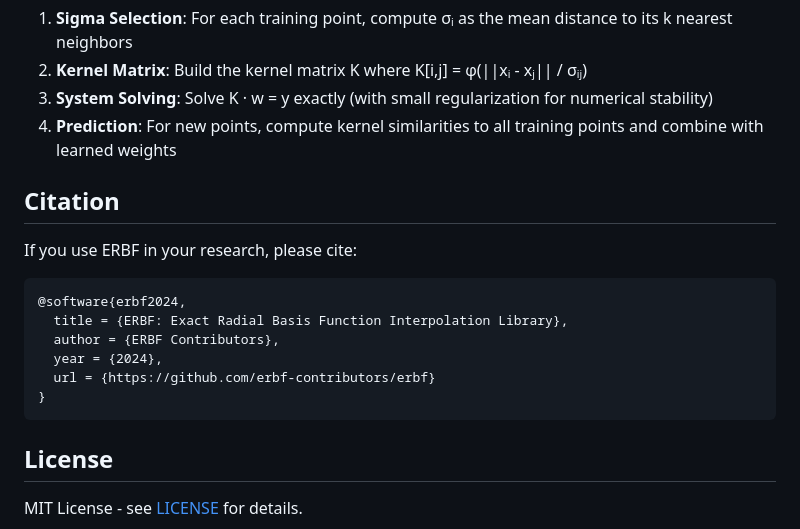
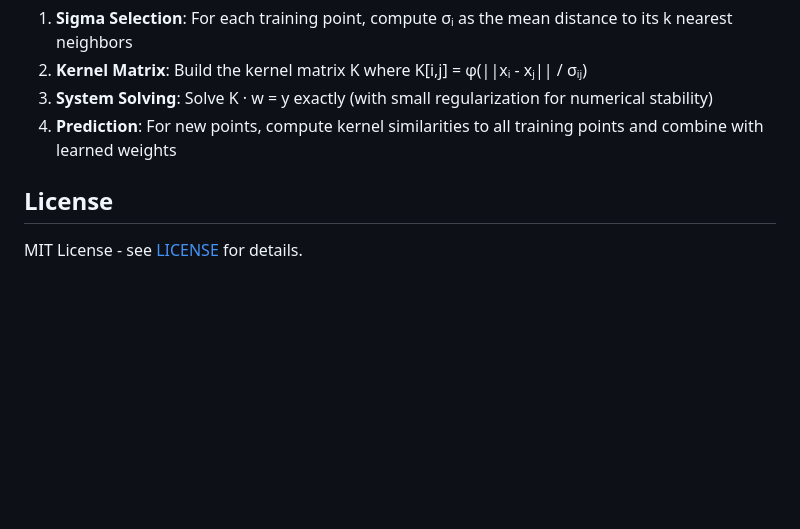
Before and after one commit to infiplexity-pixel/erbf, a Markdown page: README.md, the part around the change. Rendered like a GitHub page; blank space fills up the shorter version.

Commit message:
Removed Incorrect citation from Readme.md

````diff
--- a/README.md
+++ b/README.md
@@ -184,19 +184,6 @@ The key innovation is **adaptive local bandwidth selection**, where each trainin
 3. **System Solving**: Solve K · w = y exactly (with small regularization for numerical stability)
 4. **Prediction**: For new points, compute kernel similarities to all training points and combine with learned weights
 
-## Citation
-
-If you use ERBF in your research, please cite:
-
-```bibtex
-@software{erbf2024,
-  title = {ERBF: Exact Radial Basis Function Interpolation Library},
-  author = {ERBF Contributors},
-  year = {2024},
-  url = {https://github.com/erbf-contributors/erbf}
-}
-```
-
 ## License
 
 MIT License - see [LICENSE](LICENSE) for details.
````
